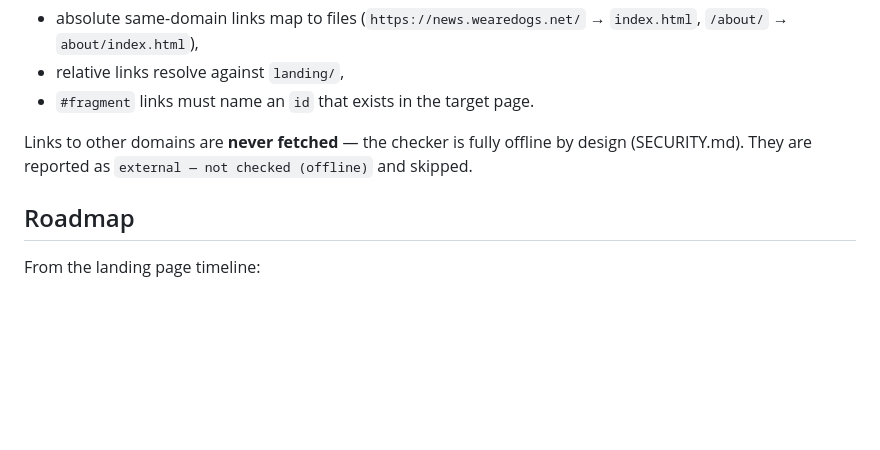
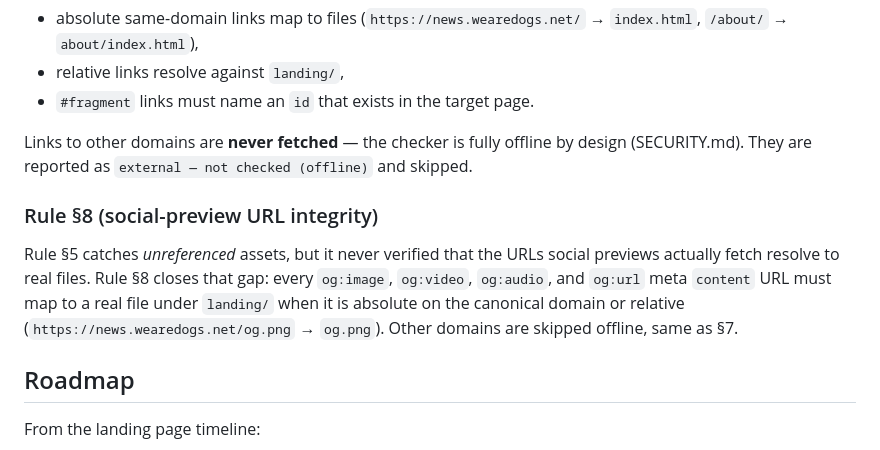
Before and after one commit to YEAHDOGS/news, a Markdown page: README.md, the part around the change. Rendered like a GitHub page; blank space fills up the shorter version.

Commit message:
docs: README documents rule §8 (social-preview URL integrity)

```diff
--- a/README.md
+++ b/README.md
@@ -73,6 +73,15 @@ Links to other domains are **never fetched** — the checker is fully
 offline by design (SECURITY.md). They are reported as
 `external — not checked (offline)` and skipped.
 
+### Rule §8 (social-preview URL integrity)
+
+Rule §5 catches *unreferenced* assets, but it never verified that the URLs
+social previews actually fetch resolve to real files. Rule §8 closes that
+gap: every `og:image`, `og:video`, `og:audio`, and `og:url` meta `content`
+URL must map to a real file under `landing/` when it is absolute on the
+canonical domain or relative (`https://news.wearedogs.net/og.png` → `og.png`).
+Other domains are skipped offline, same as §7.
+
 ## Roadmap
 
 From the landing page timeline:
```
